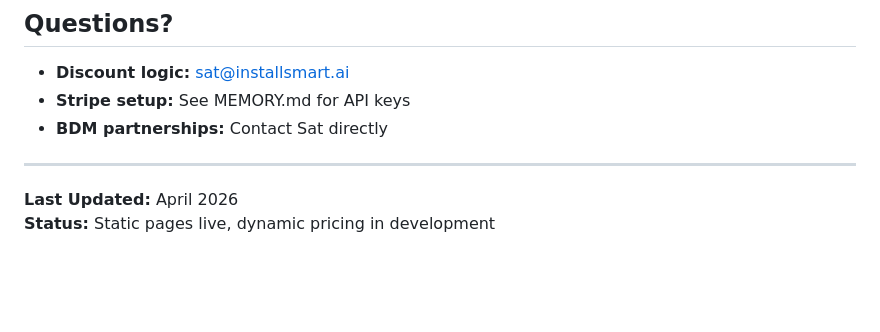
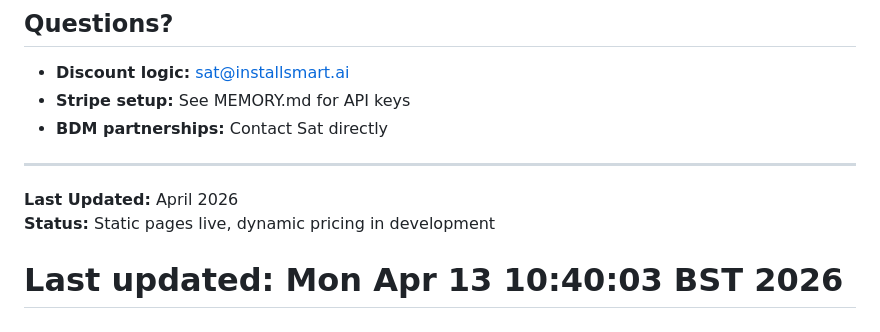
Before and after one commit to S7SSL/installsmart-site, a Markdown page: websites/README.md, the part around the change. Rendered like a GitHub page; blank space fills up the shorter version.

Commit message:
Trigger GitHub Pages rebuild

```diff
--- a/websites/README.md
+++ b/websites/README.md
@@ -138,3 +138,4 @@ Located at `/websites/admin/`
 
 **Last Updated:** April 2026
 **Status:** Static pages live, dynamic pricing in development
+# Last updated: Mon Apr 13 10:40:03 BST 2026
```
